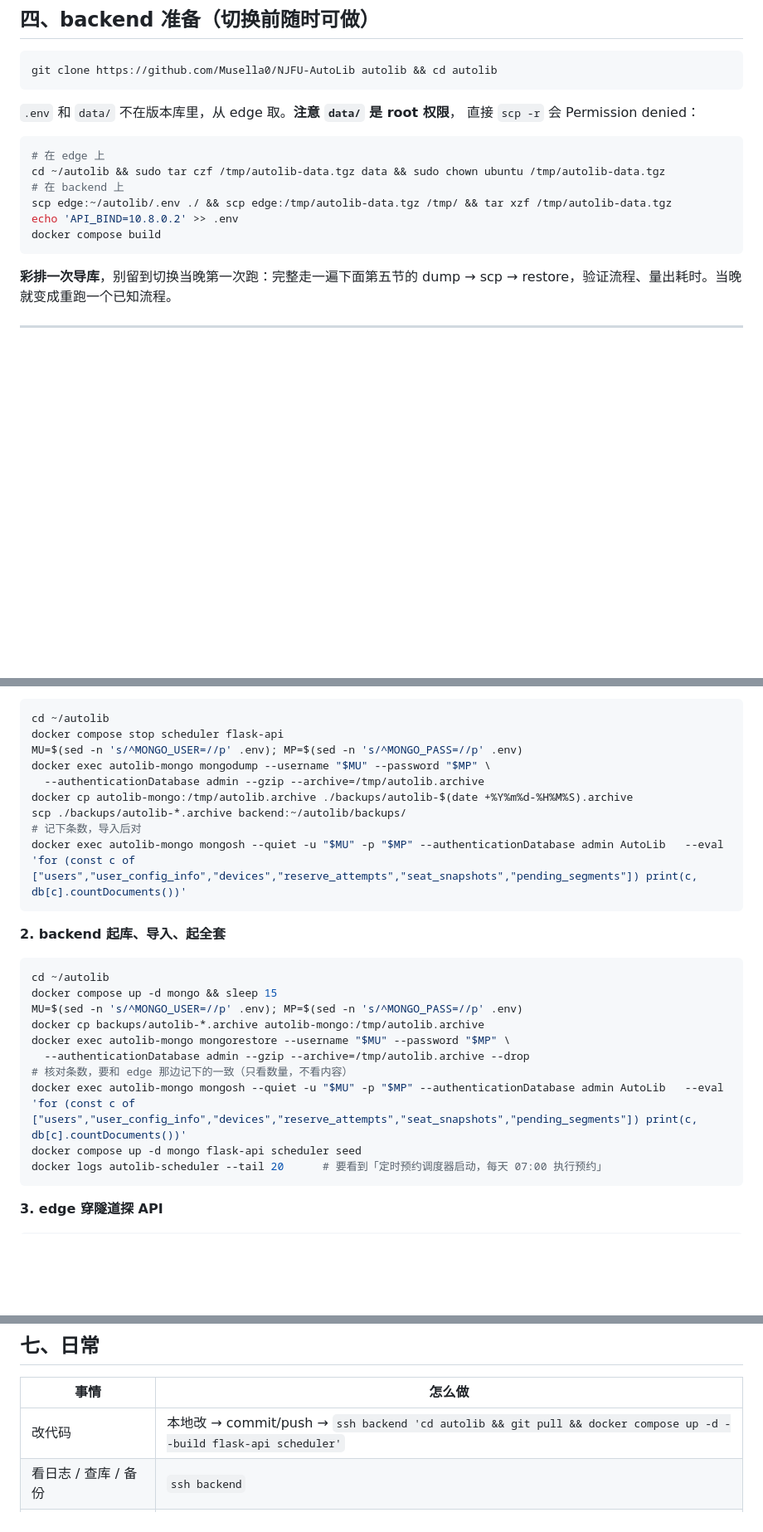
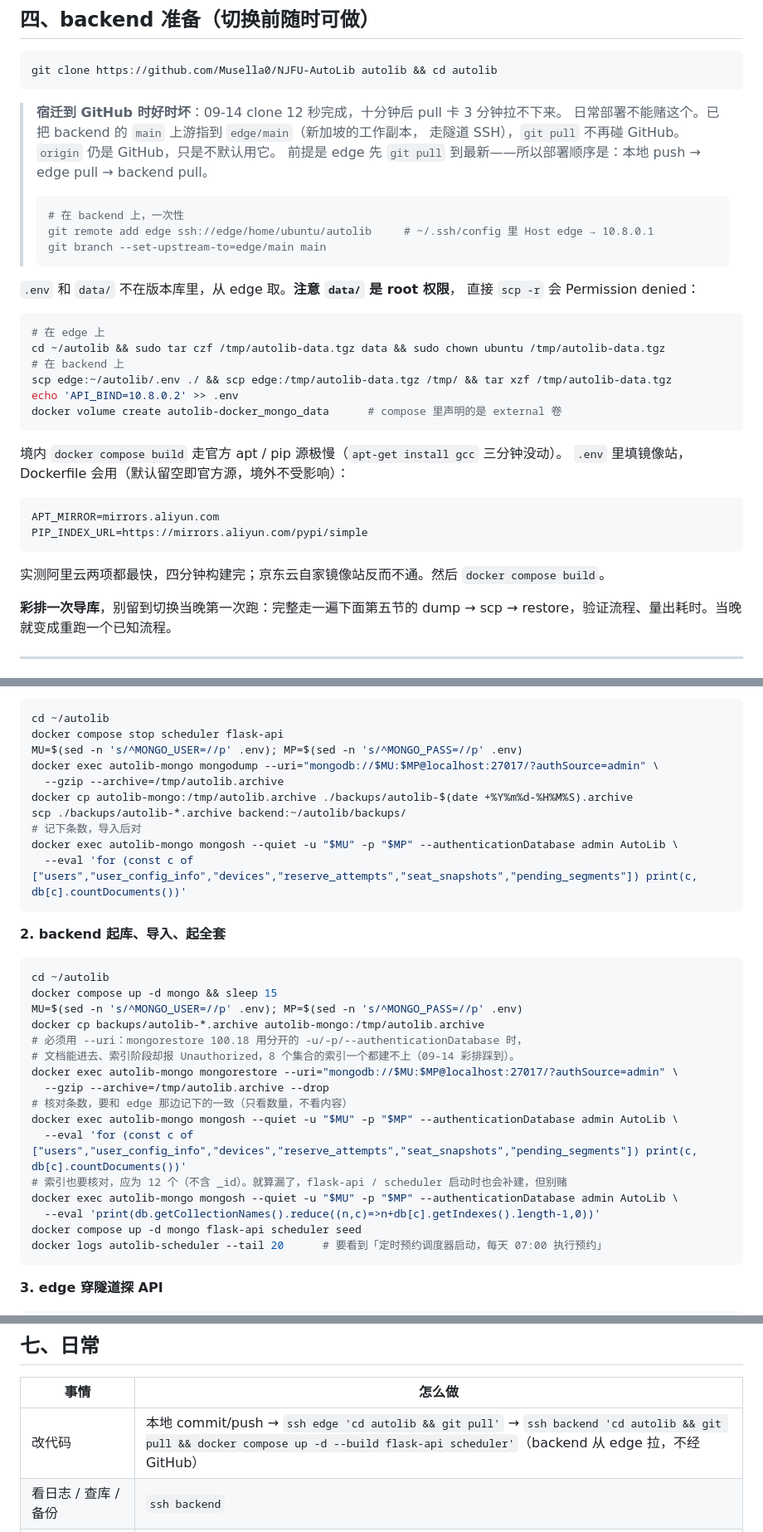
Before and after one commit to Musella0/NJFU-AutoLib, a Markdown page: SPLIT_DEPLOY.md, 3 parts joined by grey strips. Shown at 83% size. Rendered like a GitHub page; blank space fills up the shorter version.

Commit message:
docs(deploy): 彩排导库后的三处修正
- mongorestore 必须用 --uri：100.18 用分开的 -u/-p/--authenticationDatabase 时
  文档能进去、索引阶段却 Unauthorized，8 个集合 12 个索引一个都建不上。
  应用启动会补建，但切换当晚不该赌这个，加了索引数核对
- backend 到 GitHub 时好时坏（clone 12 秒，十分钟后 pull 卡 3 分钟），
  上游改指 edge/main 走隧道拉，部署顺序变成 本地 → edge → backend
- 境内构建填阿里云镜像站，四分钟完成

Co-Authored-By: Claude Opus 5 <noreply@anthropic.com>
Claude-Session: https://claude.ai/code/session_01UwrZBKSqhxfgyGVeED1bAr

````diff
--- a/SPLIT_DEPLOY.md
+++ b/SPLIT_DEPLOY.md
@@ -137,6 +137,17 @@ systemctl daemon-reload
 git clone https://github.com/Musella0/NJFU-AutoLib autolib && cd autolib
 ```
 
+> **宿迁到 GitHub 时好时坏**：09-14 clone 12 秒完成，十分钟后 pull 卡 3 分钟拉不下来。
+> 日常部署不能赌这个。已把 backend 的 `main` 上游指到 `edge/main`（新加坡的工作副本，
+> 走隧道 SSH），`git pull` 不再碰 GitHub。`origin` 仍是 GitHub，只是不默认用它。
+> 前提是 edge 先 `git pull` 到最新——所以部署顺序是：本地 push → edge pull → backend pull。
+>
+> ```bash
+> # 在 backend 上，一次性
+> git remote add edge ssh://edge/home/ubuntu/autolib     # ~/.ssh/config 里 Host edge → 10.8.0.1
+> git branch --set-upstream-to=edge/main main
+> ```
+
 `.env` 和 `data/` 不在版本库里，从 edge 取。**注意 `data/` 是 root 权限**，
 直接 `scp -r` 会 Permission denied：
 
@@ -146,8 +157,18 @@ cd ~/autolib && sudo tar czf /tmp/autolib-data.tgz data && sudo chown ubuntu /tm
 # 在 backend 上
 scp edge:~/autolib/.env ./ && scp edge:/tmp/autolib-data.tgz /tmp/ && tar xzf /tmp/autolib-data.tgz
 echo 'API_BIND=10.8.0.2' >> .env
-docker compose build
+docker volume create autolib-docker_mongo_data      # compose 里声明的是 external 卷
 ```
+
+境内 `docker compose build` 走官方 apt / pip 源极慢（`apt-get install gcc` 三分钟没动）。
+`.env` 里填镜像站，Dockerfile 会用（默认留空即官方源，境外不受影响）：
+
+```
+APT_MIRROR=mirrors.aliyun.com
+PIP_INDEX_URL=https://mirrors.aliyun.com/pypi/simple
+```
+
+实测阿里云两项都最快，四分钟构建完；京东云自家镜像站反而不通。然后 `docker compose build`。
 
 **彩排一次导库**，别留到切换当晚第一次跑：完整走一遍下面第五节的 dump → scp →
 restore，验证流程、量出耗时。当晚就变成重跑一个已知流程。
@@ -174,12 +195,13 @@ restore，验证流程、量出耗时。当晚就变成重跑一个已知流程
 cd ~/autolib
 docker compose stop scheduler flask-api
 MU=$(sed -n 's/^MONGO_USER=//p' .env); MP=$(sed -n 's/^MONGO_PASS=//p' .env)
-docker exec autolib-mongo mongodump --username "$MU" --password "$MP" \
-  --authenticationDatabase admin --gzip --archive=/tmp/autolib.archive
+docker exec autolib-mongo mongodump --uri="mongodb://$MU:$MP@localhost:27017/?authSource=admin" \
+  --gzip --archive=/tmp/autolib.archive
 docker cp autolib-mongo:/tmp/autolib.archive ./backups/autolib-$(date +%Y%m%d-%H%M%S).archive
 scp ./backups/autolib-*.archive backend:~/autolib/backups/
 # 记下条数，导入后对
-docker exec autolib-mongo mongosh --quiet -u "$MU" -p "$MP" --authenticationDatabase admin AutoLib   --eval 'for (const c of ["users","user_config_info","devices","reserve_attempts","seat_snapshots","pending_segments"]) print(c, db[c].countDocuments())'
+docker exec autolib-mongo mongosh --quiet -u "$MU" -p "$MP" --authenticationDatabase admin AutoLib \
+  --eval 'for (const c of ["users","user_config_info","devices","reserve_attempts","seat_snapshots","pending_segments"]) print(c, db[c].countDocuments())'
 ```
 
 **2. backend 起库、导入、起全套**
@@ -189,10 +211,16 @@ cd ~/autolib
 docker compose up -d mongo && sleep 15
 MU=$(sed -n 's/^MONGO_USER=//p' .env); MP=$(sed -n 's/^MONGO_PASS=//p' .env)
 docker cp backups/autolib-*.archive autolib-mongo:/tmp/autolib.archive
-docker exec autolib-mongo mongorestore --username "$MU" --password "$MP" \
-  --authenticationDatabase admin --gzip --archive=/tmp/autolib.archive --drop
+# 必须用 --uri：mongorestore 100.18 用分开的 -u/-p/--authenticationDatabase 时，
+# 文档能进去、索引阶段却报 Unauthorized，8 个集合的索引一个都建不上（09-14 彩排踩到）。
+docker exec autolib-mongo mongorestore --uri="mongodb://$MU:$MP@localhost:27017/?authSource=admin" \
+  --gzip --archive=/tmp/autolib.archive --drop
 # 核对条数，要和 edge 那边记下的一致（只看数量，不看内容）
-docker exec autolib-mongo mongosh --quiet -u "$MU" -p "$MP" --authenticationDatabase admin AutoLib   --eval 'for (const c of ["users","user_config_info","devices","reserve_attempts","seat_snapshots","pending_segments"]) print(c, db[c].countDocuments())'
+docker exec autolib-mongo mongosh --quiet -u "$MU" -p "$MP" --authenticationDatabase admin AutoLib \
+  --eval 'for (const c of ["users","user_config_info","devices","reserve_attempts","seat_snapshots","pending_segments"]) print(c, db[c].countDocuments())'
+# 索引也要核对，应为 12 个（不含 _id）。就算漏了，flask-api / scheduler 启动时也会补建，但别赌
+docker exec autolib-mongo mongosh --quiet -u "$MU" -p "$MP" --authenticationDatabase admin AutoLib \
+  --eval 'print(db.getCollectionNames().reduce((n,c)=>n+db[c].getIndexes().length-1,0))'
 docker compose up -d mongo flask-api scheduler seed
 docker logs autolib-scheduler --tail 20      # 要看到「定时预约调度器启动，每天 07:00 执行预约」
 ```
@@ -246,7 +274,7 @@ docker compose up -d
 
 | 事情 | 怎么做 |
 |---|---|
-| 改代码 | 本地改 → commit/push → `ssh backend 'cd autolib && git pull && docker compose up -d --build flask-api scheduler'` |
+| 改代码 | 本地 commit/push → `ssh edge 'cd autolib && git pull'` → `ssh backend 'cd autolib && git pull && docker compose up -d --build flask-api scheduler'`（backend 从 edge 拉，不经 GitHub） |
 | 看日志 / 查库 / 备份 | `ssh backend` |
 | 改 Caddyfile / 发 APK | edge：`API_UPSTREAM=10.8.0.2:5004 docker compose -p autolib -f docker-compose.edge.yml up -d` |
 | 同步 `.env` / `data/` | 不在 git 里，改动少，手动 scp |
````
